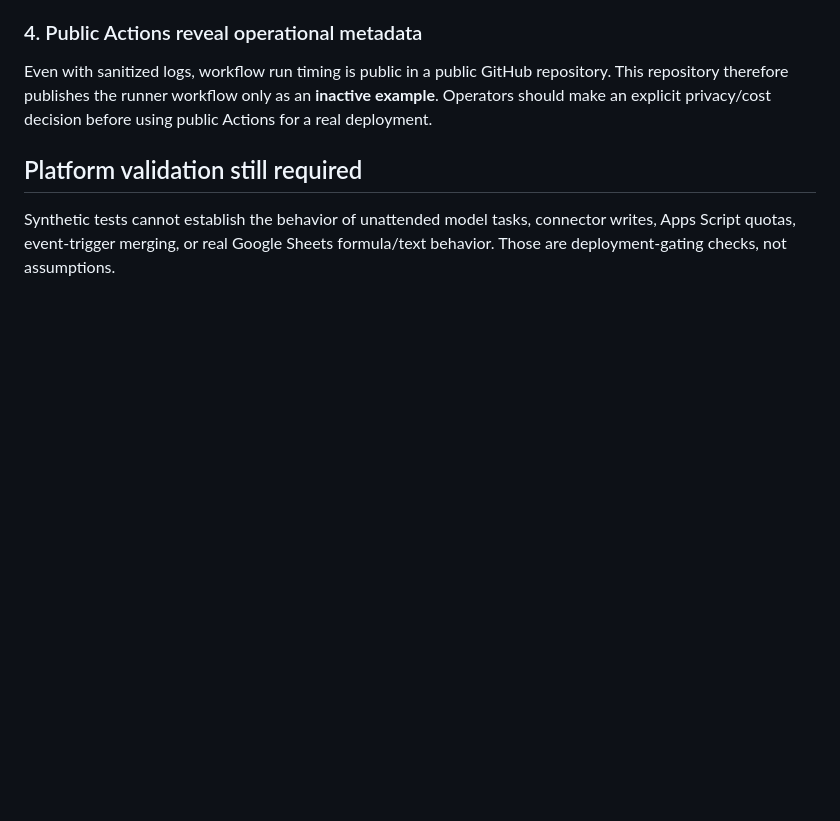
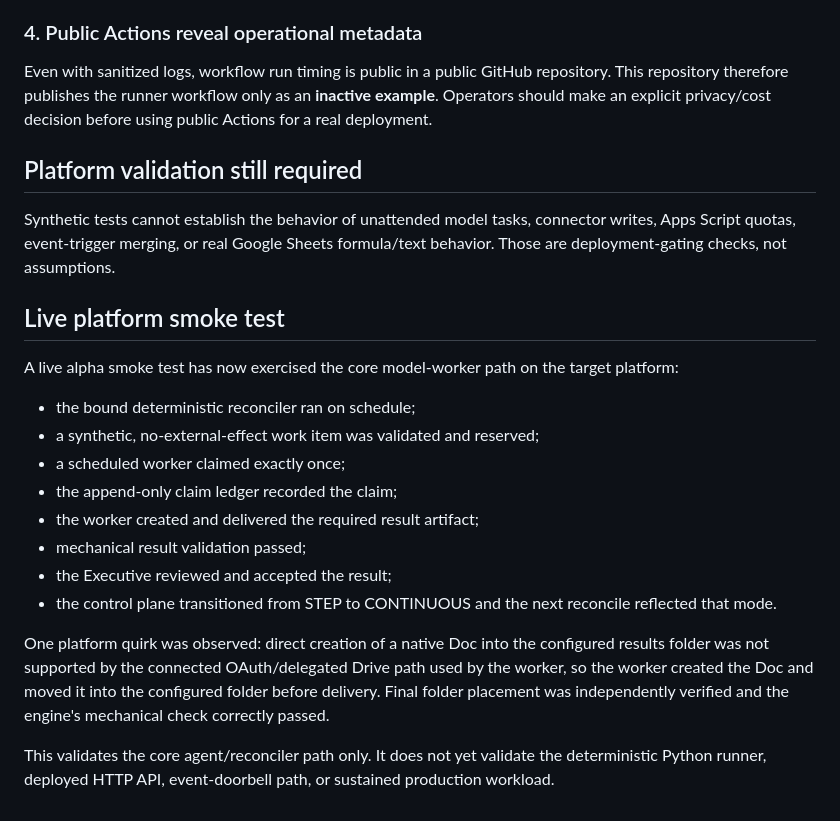
Before and after one commit to jbderosa/PML, a Markdown page: docs/ALPHA_AUDIT.md, the part around the change. Rendered like a GitHub page; blank space fills up the shorter version.

Commit message:
Record generic live alpha smoke test

```diff
--- a/docs/ALPHA_AUDIT.md
+++ b/docs/ALPHA_AUDIT.md
@@ -43,3 +43,21 @@ Even with sanitized logs, workflow run timing is public in a public GitHub repos
 ## Platform validation still required
 
 Synthetic tests cannot establish the behavior of unattended model tasks, connector writes, Apps Script quotas, event-trigger merging, or real Google Sheets formula/text behavior. Those are deployment-gating checks, not assumptions.
+
+
+## Live platform smoke test
+
+A live alpha smoke test has now exercised the core model-worker path on the target platform:
+
+- the bound deterministic reconciler ran on schedule;
+- a synthetic, no-external-effect work item was validated and reserved;
+- a scheduled worker claimed exactly once;
+- the append-only claim ledger recorded the claim;
+- the worker created and delivered the required result artifact;
+- mechanical result validation passed;
+- the Executive reviewed and accepted the result;
+- the control plane transitioned from STEP to CONTINUOUS and the next reconcile reflected that mode.
+
+One platform quirk was observed: direct creation of a native Doc into the configured results folder was not supported by the connected OAuth/delegated Drive path used by the worker, so the worker created the Doc and moved it into the configured folder before delivery. Final folder placement was independently verified and the engine's mechanical check correctly passed.
+
+This validates the core agent/reconciler path only. It does not yet validate the deterministic Python runner, deployed HTTP API, event-doorbell path, or sustained production workload.
```
